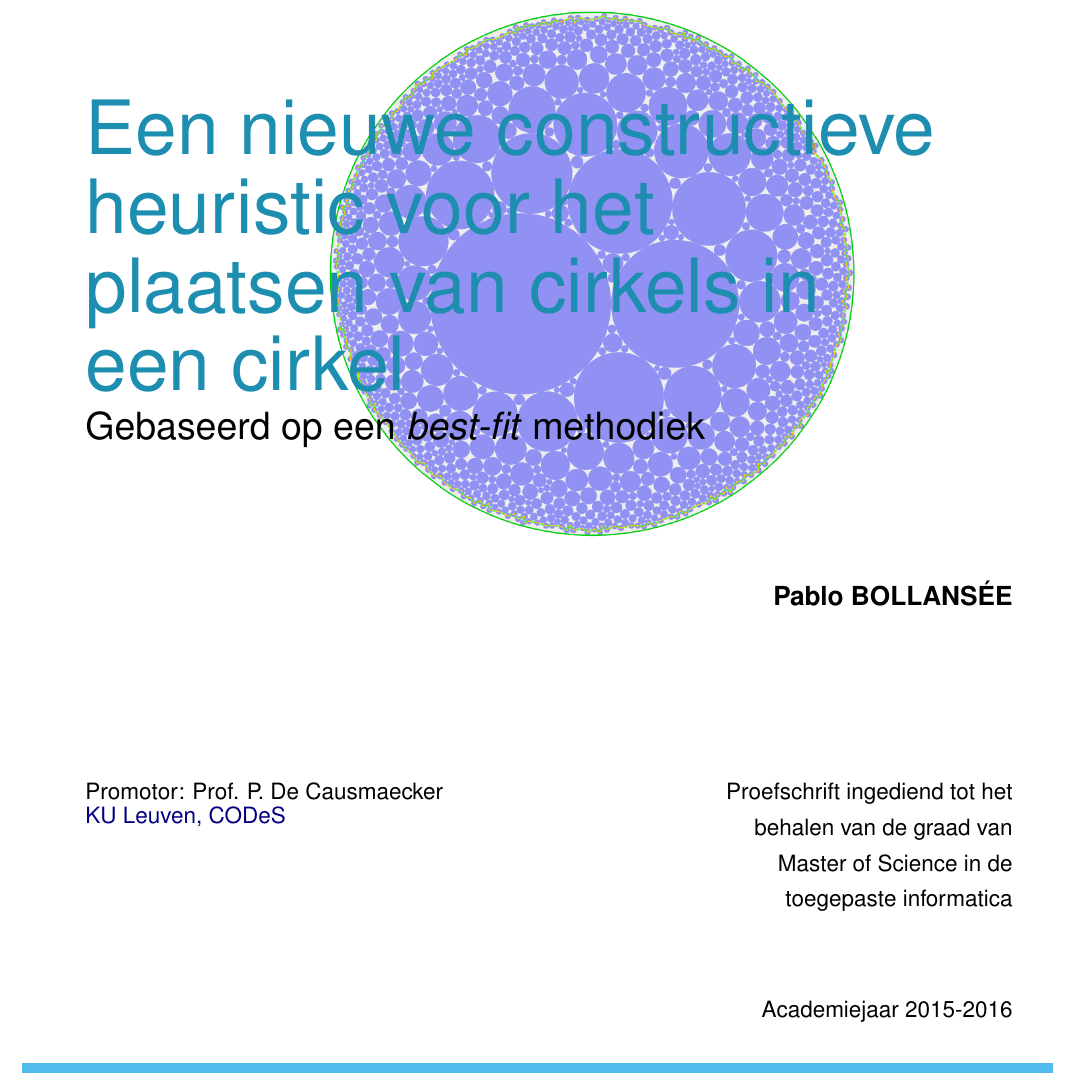
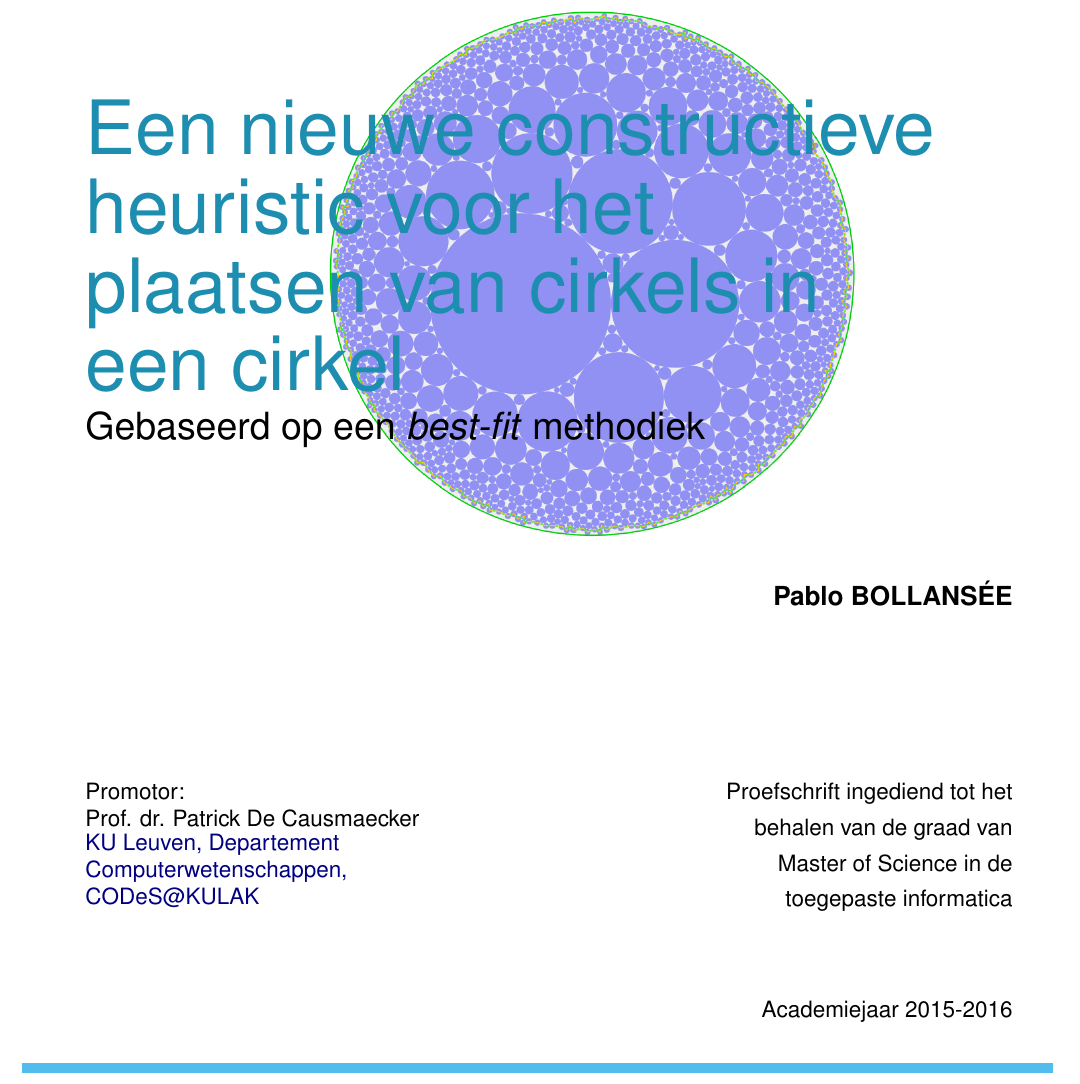
Before and after one commit to circle-packing/docs, a LaTeX thesis (thesis/thesis.tex): part of page 1 of 72, cut so that both start at the same text. The pictures show the PDF file thesis/thesis.pdf that the author committed with the source.

Commit message:
Correcte vernoeming van de promotor.

```diff
--- a/thesis/thesis.tex
+++ b/thesis/thesis.tex
@@ -168,8 +168,8 @@
 \textblockcolour{}
 \vspace{-\parskip}
 \flushleft
-Promotor: Prof. P. De Causmaecker \\[-2pt]
-\textcolor{blueaff}{KU Leuven, CODeS}\\[5pt]
+Promotor:\\ Prof. dr. Patrick De Causmaecker \\[-2pt]
+\textcolor{blueaff}{KU Leuven, Departement Computerwetenschappen, CODeS@KULAK}\\[5pt]
 %Co-promotor: \textsl{(facultatief)}\\[-2pt]
 %\textcolor{blueaff}{Affiliatie \textsl{(facultatief)}}\\[5pt]
 %Begeleider: \textsl{(facultatief)}\\[-2pt]
```
Also changed, not shown: thesis/thesis.pdf.
